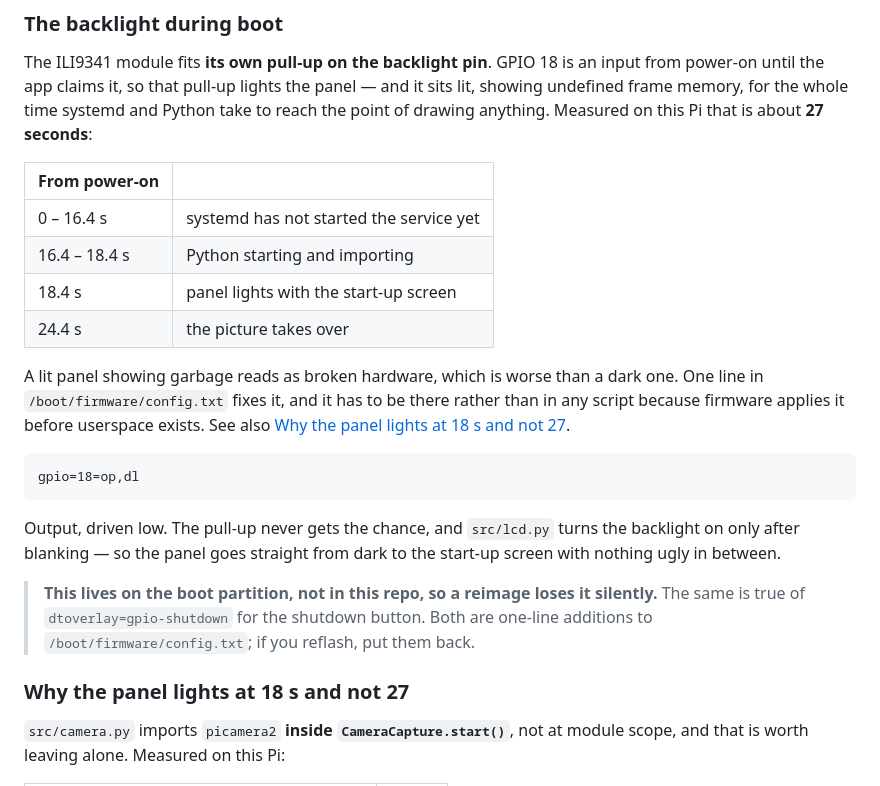
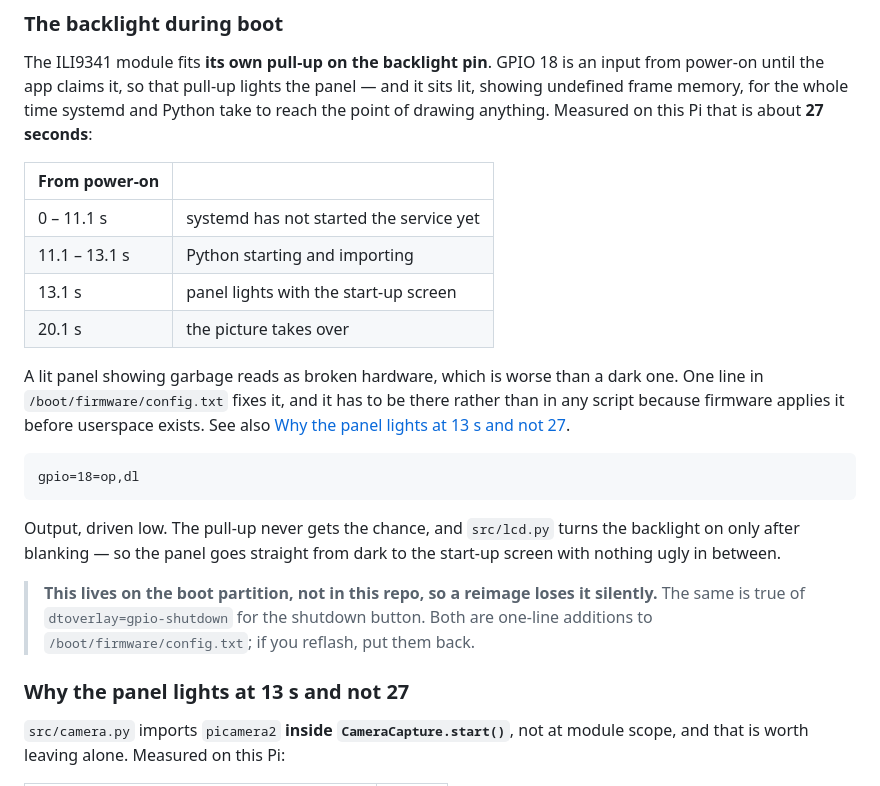
Before and after one commit to replicant1/AsciiArt-Pi, a Markdown page: README.md, the part around one of its changes. Rendered like a GitHub page.

````diff
--- a/README.md
+++ b/README.md
@@ -1502,15 +1502,15 @@ about **27 seconds**:
 
 | From power-on | |
 | --- | --- |
-| 0 – 16.4 s | systemd has not started the service yet |
-| 16.4 – 18.4 s | Python starting and importing |
-| 18.4 s | panel lights with the start-up screen |
-| 24.4 s | the picture takes over |
+| 0 – 11.1 s | systemd has not started the service yet |
+| 11.1 – 13.1 s | Python starting and importing |
+| 13.1 s | panel lights with the start-up screen |
+| 20.1 s | the picture takes over |
 
 A lit panel showing garbage reads as broken hardware, which is worse than a dark
 one. One line in `/boot/firmware/config.txt` fixes it, and it has to be there
 rather than in any script because firmware applies it before userspace exists.
-See also [Why the panel lights at 18 s and not 27](#why-the-panel-lights-at-18-s-and-not-27).
+See also [Why the panel lights at 13 s and not 27](#why-the-panel-lights-at-13-s-and-not-27).
 
 ```
 gpio=18=op,dl
@@ -1525,7 +1525,7 @@ the start-up screen with nothing ugly in between.
 > button. Both are one-line additions to `/boot/firmware/config.txt`; if you
 > reflash, put them back.
 
-### Why the panel lights at 18 s and not 27
+### Why the panel lights at 13 s and not 27
 
 `src/camera.py` imports `picamera2` **inside `CameraCapture.start()`**, not at
 module scope, and that is worth leaving alone. Measured on this Pi:
````
Also changed, not shown: other parts of README.md (+69 -9 lines).
